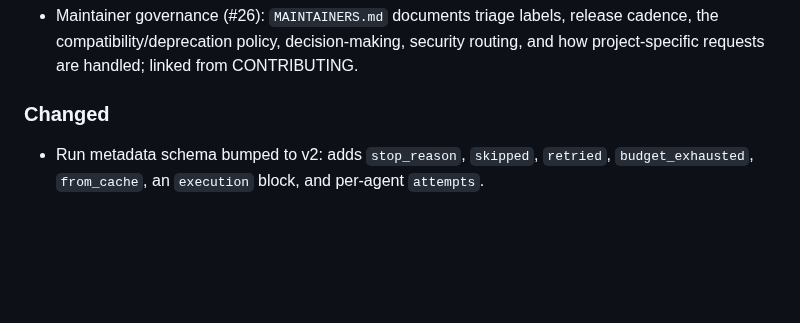
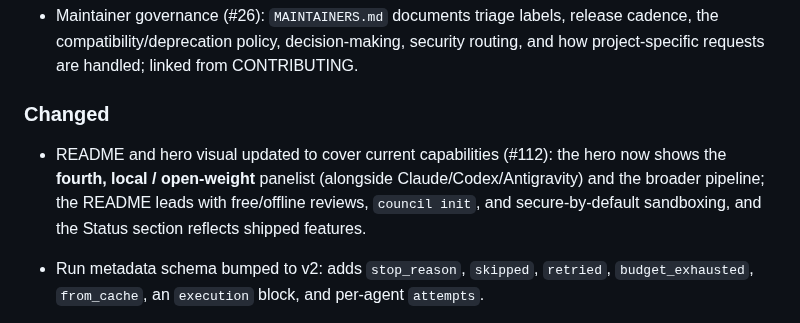
Before and after one commit to berkayturanci/ai-jury, a Markdown page: CHANGELOG.md, the part around the change. GitHub-like rendering; blank space fills up the shorter version.

```diff
--- a/CHANGELOG.md
+++ b/CHANGELOG.md
@@ -110,6 +110,10 @@ and this project adheres to [Semantic Versioning](https://semver.org/spec/v2.0.0
 
 ### Changed
 
+- README and hero visual updated to cover current capabilities (#112): the hero now
+  shows the **fourth, local / open-weight** panelist (alongside Claude/Codex/Antigravity)
+  and the broader pipeline; the README leads with free/offline reviews, `council init`,
+  and secure-by-default sandboxing, and the Status section reflects shipped features.
 - Run metadata schema bumped to v2: adds `stop_reason`, `skipped`, `retried`,
   `budget_exhausted`, `from_cache`, an `execution` block, and per-agent
   `attempts`.
```
Also changed, not shown: README.md (+36 -17 lines), docs/assets/hero.png, website/assets/hero.png, 2 other files.
